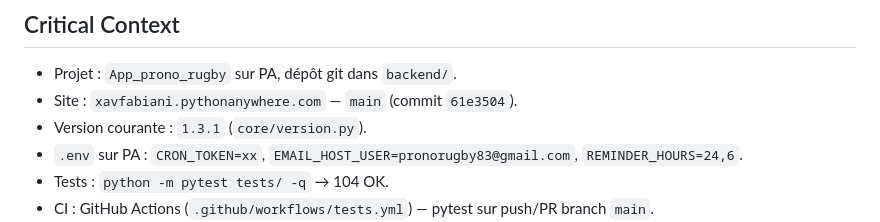
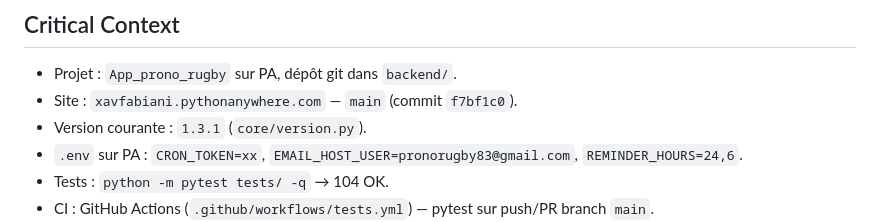
Before and after one commit to Xavcpr/App_prono_rugby, a Markdown page: AGENTS.md, the part around the change. Drawn GitHub-style.

Commit message:
docs: maj ref commit

```diff
--- a/AGENTS.md
+++ b/AGENTS.md
@@ -57,7 +57,7 @@ Application de pronostics rugby hébergée sur PythonAnywhere.
 
 ## Critical Context
 - Projet : `App_prono_rugby` sur PA, dépôt git dans `backend/`.
-- Site : `xavfabiani.pythonanywhere.com` — `main` (commit `61e3504`).
+- Site : `xavfabiani.pythonanywhere.com` — `main` (commit `f7bf1c0`).
 - Version courante : `1.3.1` (`core/version.py`).
 - `.env` sur PA : `CRON_TOKEN=xx`, `EMAIL_HOST_USER=pronorugby83@gmail.com`, `REMINDER_HOURS=24,6`.
 - Tests : `python -m pytest tests/ -q` → 104 OK.
```
